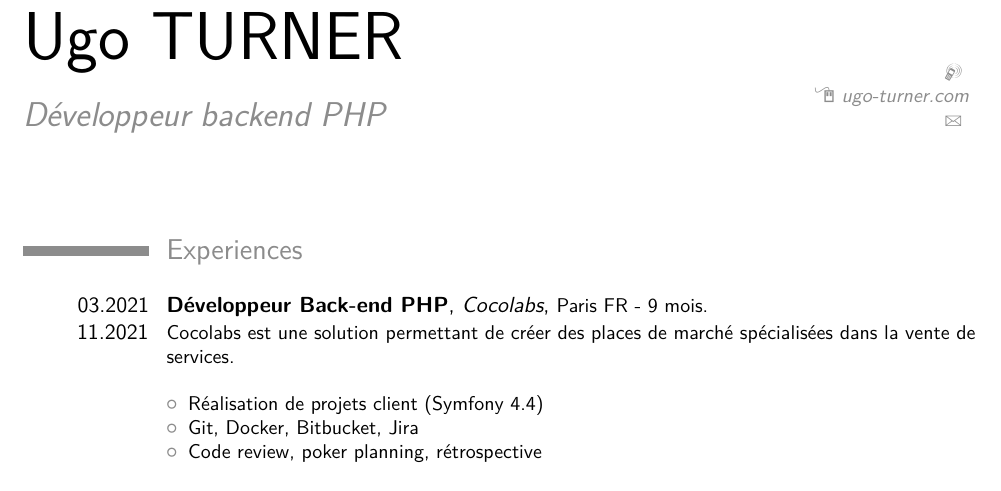
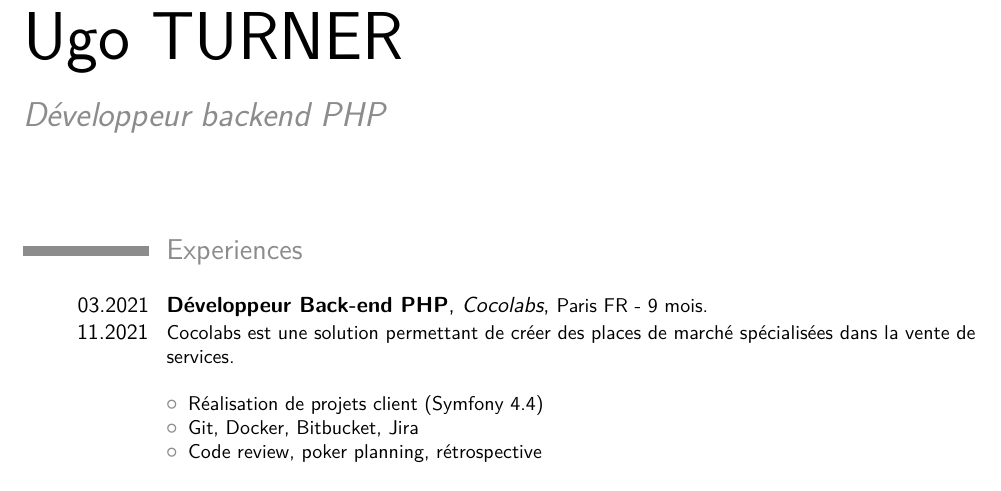
Before and after one commit to UgoTurner/resume, a LaTeX CV (resume.tex): part of page 1 of 2, cut so that both start at the same text. Compiled offline with pdfLaTeX.

Commit message:
Update resume

```diff
--- a/resume.tex
+++ b/resume.tex
@@ -29,9 +29,9 @@
 % All information in this block is optional, comment out any lines you don't need
 \title{Développeur backend PHP}
 % \address{123 Broadway}{City, State 12345}
-\mobile{}
-\email{}
-\homepage{ugo-turner.com}{ugo-turner.com} % The first argument is the url for the clickable link, the second argument is the url displayed in the template - this allows special characters to be displayed such as the tilde in this example
+% \mobile{}
+% \email{}
+% \homepage{ugo-turner.com}{ugo-turner.com} % The first argument is the url for the clickable link, the second argument is the url displayed in the template - this allows special characters to be displayed such as the tilde in this example
 % \extrainfo{additional information}
 % \photo[70pt][0pt]{pictures/picture} % The first bracket is the picture height, the second is the thickness of the frame around the picture (0pt for no frame)
 % \quote{"A witty and playful quotation" - John Smith}
```
Also changed, not shown: resume.pdf.
